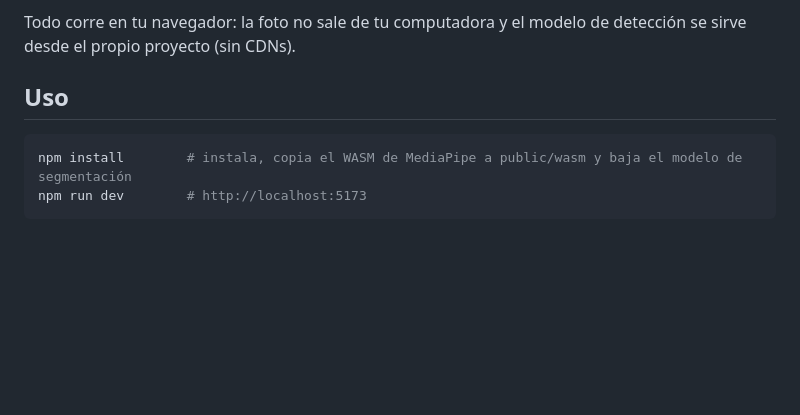
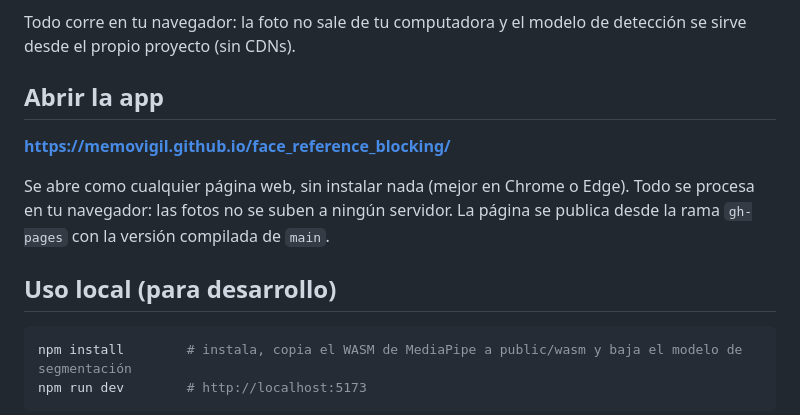
Before and after one commit to memovigil/face_reference_blocking, a Markdown page: README.md, the part around the change. GitHub-like rendering; blank space fills up the shorter version.

Commit message:
README: enlace a la app publicada en GitHub Pages
Co-Authored-By: Claude Opus 5.5 <noreply@anthropic.com>
Claude-Session: https://claude.ai/code/session_01LCpCi4oLkt1zLZRA6hcm2r

````diff
--- a/README.md
+++ b/README.md
@@ -4,7 +4,13 @@ Herramienta local para construir retratos que se parezcan: detecta la cara, sus
 
 Todo corre en tu navegador: la foto no sale de tu computadora y el modelo de detección se sirve desde el propio proyecto (sin CDNs).
 
-## Uso
+## Abrir la app
+
+**https://memovigil.github.io/face_reference_blocking/**
+
+Se abre como cualquier página web, sin instalar nada (mejor en Chrome o Edge). Todo se procesa en tu navegador: las fotos no se suben a ningún servidor. La página se publica desde la rama `gh-pages` con la versión compilada de `main`.
+
+## Uso local (para desarrollo)
 
 ```bash
 npm install        # instala, copia el WASM de MediaPipe a public/wasm y baja el modelo de segmentación
````
